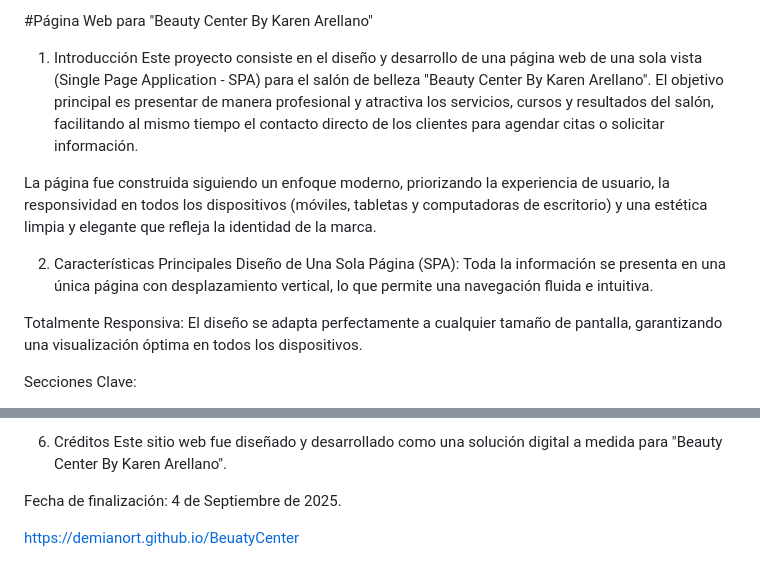
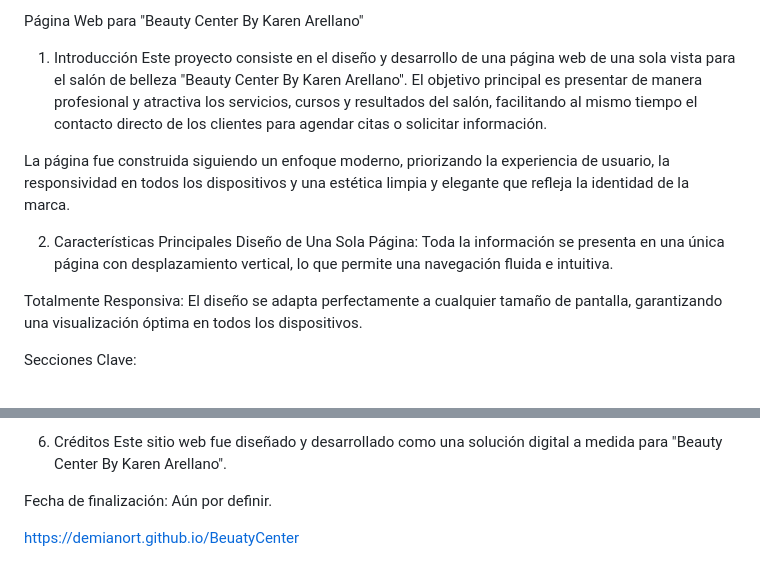
Before and after one commit to DemianOrt/BeuatyCenter, a Markdown page: README.md, 2 parts joined by grey strips. Rendered like a GitHub page.

Commit message:
Actualizar README.md

```diff
--- a/README.md
+++ b/README.md
@@ -1,11 +1,11 @@
-#Página Web para "Beauty Center By Karen Arellano"
+Página Web para "Beauty Center By Karen Arellano"
 1. Introducción
-Este proyecto consiste en el diseño y desarrollo de una página web de una sola vista (Single Page Application - SPA) para el salón de belleza "Beauty Center By Karen Arellano". El objetivo principal es presentar de manera profesional y atractiva los servicios, cursos y resultados del salón, facilitando al mismo tiempo el contacto directo de los clientes para agendar citas o solicitar información.
+Este proyecto consiste en el diseño y desarrollo de una página web de una sola vista para el salón de belleza "Beauty Center By Karen Arellano". El objetivo principal es presentar de manera profesional y atractiva los servicios, cursos y resultados del salón, facilitando al mismo tiempo el contacto directo de los clientes para agendar citas o solicitar información.
 
-La página fue construida siguiendo un enfoque moderno, priorizando la experiencia de usuario, la responsividad en todos los dispositivos (móviles, tabletas y computadoras de escritorio) y una estética limpia y elegante que refleja la identidad de la marca.
+La página fue construida siguiendo un enfoque moderno, priorizando la experiencia de usuario, la responsividad en todos los dispositivos y una estética limpia y elegante que refleja la identidad de la marca.
 
 2. Características Principales
-Diseño de Una Sola Página (SPA): Toda la información se presenta en una única página con desplazamiento vertical, lo que permite una navegación fluida e intuitiva.
+Diseño de Una Sola Página: Toda la información se presenta en una única página con desplazamiento vertical, lo que permite una navegación fluida e intuitiva.
 
 Totalmente Responsiva: El diseño se adapta perfectamente a cualquier tamaño de pantalla, garantizando una visualización óptima en todos los dispositivos.
 
@@ -67,6 +67,6 @@ Para cambiar la imagen de la miniatura, reemplaza el enlace en la etiqueta <img>
 6. Créditos
 Este sitio web fue diseñado y desarrollado como una solución digital a medida para "Beauty Center By Karen Arellano".
 
-Fecha de finalización: 4 de Septiembre de 2025.
+Fecha de finalización: Aún por definir.
 
 https://demianort.github.io/BeuatyCenter
```
